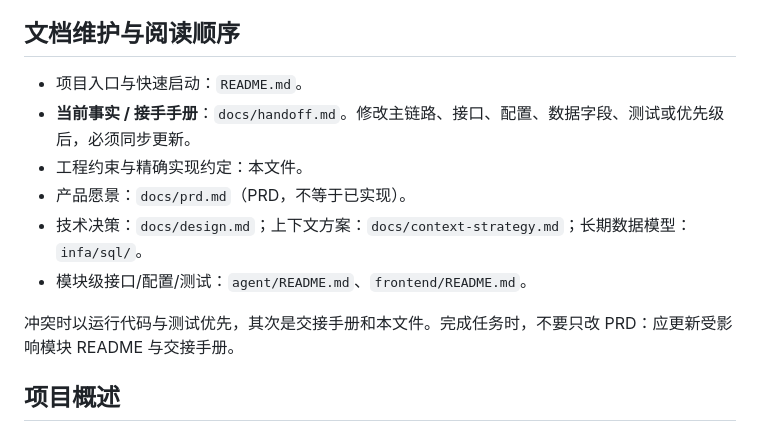
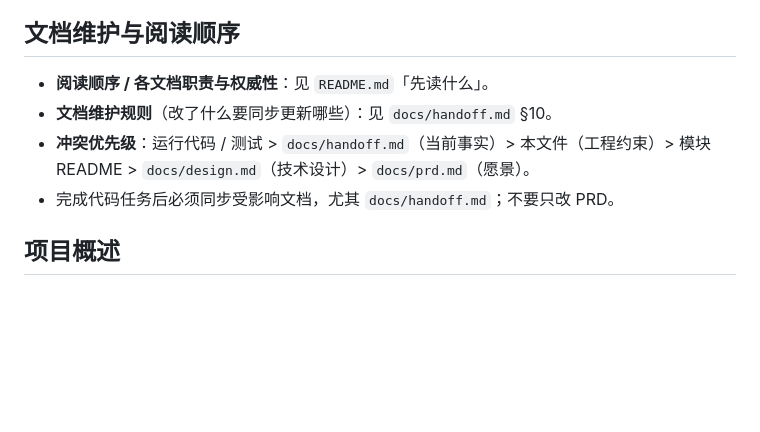
Before and after one commit to xiaoran132/Story-editor, a Markdown page: CLAUDE.md, the part around the change. Rendered like a GitHub page; blank space fills up the shorter version.

```diff
--- a/CLAUDE.md
+++ b/CLAUDE.md
@@ -9,14 +9,10 @@ This file provides guidance to Claude Code (claude.ai/code) when working with co
 
 ## 文档维护与阅读顺序
 
-- 项目入口与快速启动：`README.md`。
-- **当前事实 / 接手手册**：`docs/handoff.md`。修改主链路、接口、配置、数据字段、测试或优先级后，必须同步更新。
-- 工程约束与精确实现约定：本文件。
-- 产品愿景：`docs/prd.md`（PRD，不等于已实现）。
-- 技术决策：`docs/design.md`；上下文方案：`docs/context-strategy.md`；长期数据模型：`infa/sql/`。
-- 模块级接口/配置/测试：`agent/README.md`、`frontend/README.md`。
-
-冲突时以运行代码与测试优先，其次是交接手册和本文件。完成任务时，不要只改 PRD：应更新受影响模块 README 与交接手册。
+- **阅读顺序 / 各文档职责与权威性**：见 `README.md`「先读什么」。
+- **文档维护规则**（改了什么要同步更新哪些）：见 `docs/handoff.md` §10。
+- **冲突优先级**：运行代码 / 测试 > `docs/handoff.md`（当前事实）> 本文件（工程约束）> 模块 README > `docs/design.md`（技术设计）> `docs/prd.md`（愿景）。
+- 完成代码任务后必须同步受影响文档，尤其 `docs/handoff.md`；不要只改 PRD。
 
 ## 项目概述
 
```
Also changed, not shown: docs/design.md (+4 -142 lines).
